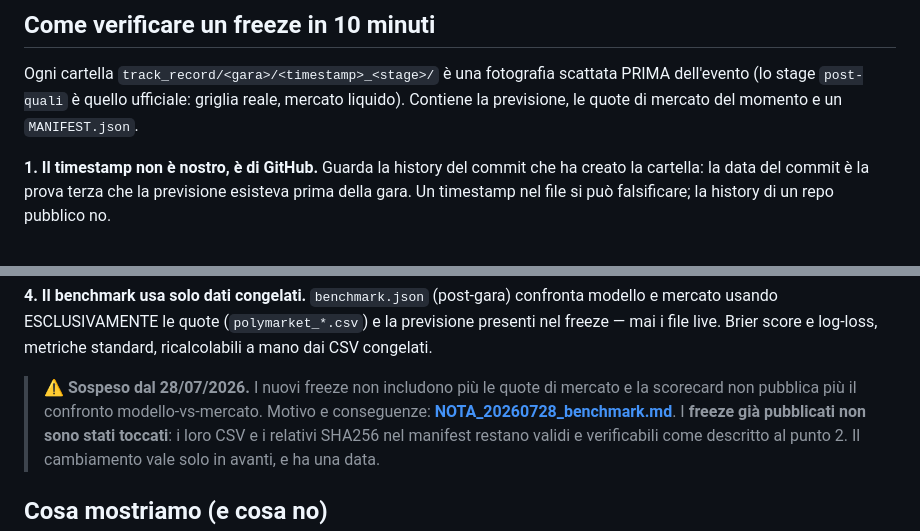
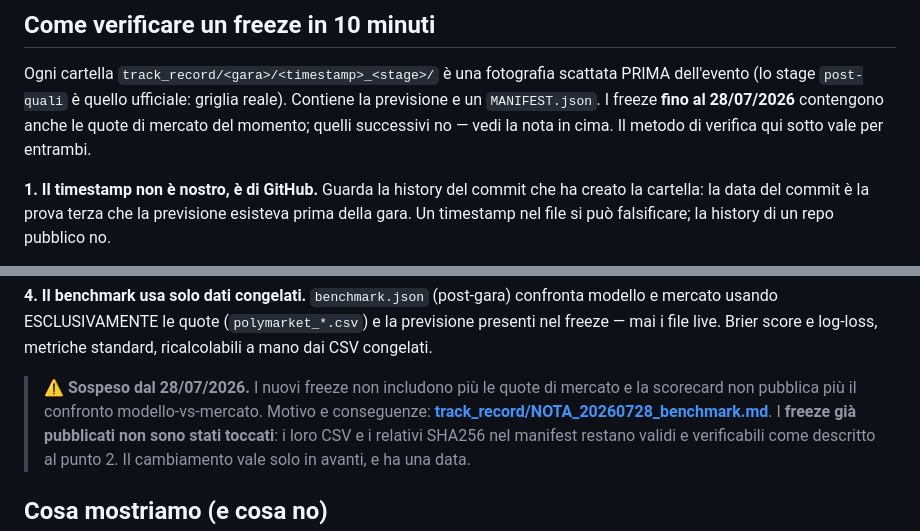
Before and after one commit to Roger7111/gridlab-f1, a Markdown page: README.md, 2 parts joined by grey strips. Rendered like a GitHub page.

Commit message:
legale 28/07: README.md

```diff
--- a/README.md
+++ b/README.md
@@ -17,8 +17,9 @@ numero è verificabile da terzi. E il posizionamento è onesto: pubblichiamo
 
 Ogni cartella `track_record/<gara>/<timestamp>_<stage>/` è una fotografia
 scattata PRIMA dell'evento (lo stage `post-quali` è quello ufficiale: griglia
-reale, mercato liquido). Contiene la previsione, le quote di mercato del
-momento e un `MANIFEST.json`.
+reale). Contiene la previsione e un `MANIFEST.json`. I freeze **fino al
+28/07/2026** contengono anche le quote di mercato del momento; quelli successivi
+no — vedi la nota in cima. Il metodo di verifica qui sotto vale per entrambi.
 
 **1. Il timestamp non è nostro, è di GitHub.** Guarda la history del commit che
 ha creato la cartella: la data del commit è la prova terza che la previsione
@@ -47,7 +48,8 @@ metriche standard, ricalcolabili a mano dai CSV congelati.
 
 > ⚠️ **Sospeso dal 28/07/2026.** I nuovi freeze non includono più le quote di
 > mercato e la scorecard non pubblica più il confronto modello-vs-mercato.
-> Motivo e conseguenze: **[NOTA_20260728_benchmark.md](NOTA_20260728_benchmark.md)**.
+> Motivo e conseguenze:
+> **[track_record/NOTA_20260728_benchmark.md](track_record/NOTA_20260728_benchmark.md)**.
 > I **freeze già pubblicati non sono stati toccati**: i loro CSV e i relativi
 > SHA256 nel manifest restano validi e verificabili come descritto al punto 2.
 > Il cambiamento vale solo in avanti, e ha una data.
```
